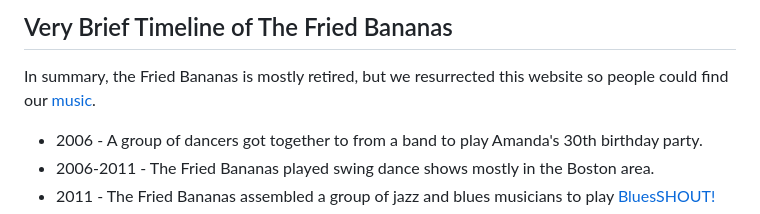
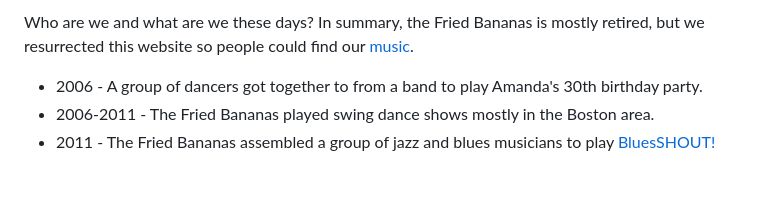
Before and after one commit to shershey/thefriedbananas, a Markdown page: site/about/about.md, the part around the change. Drawn GitHub-style; blank space fills up the shorter version.

Commit message:
remove header

```diff
--- a/site/about/about.md
+++ b/site/about/about.md
@@ -1,6 +1,4 @@
-## Very Brief Timeline of The Fried Bananas
-
-In summary, the Fried Bananas is mostly retired, but we resurrected this website so people could find our [music](/music/).
+Who are we and what are we these days? In summary, the Fried Bananas is mostly retired, but we resurrected this website so people could find our [music](/music/).
 
 * 2006 - A group of dancers got together to from a band to play Amanda's 30th birthday party.
 * 2006-2011 - The Fried Bananas played swing dance shows mostly in the Boston area.
```
